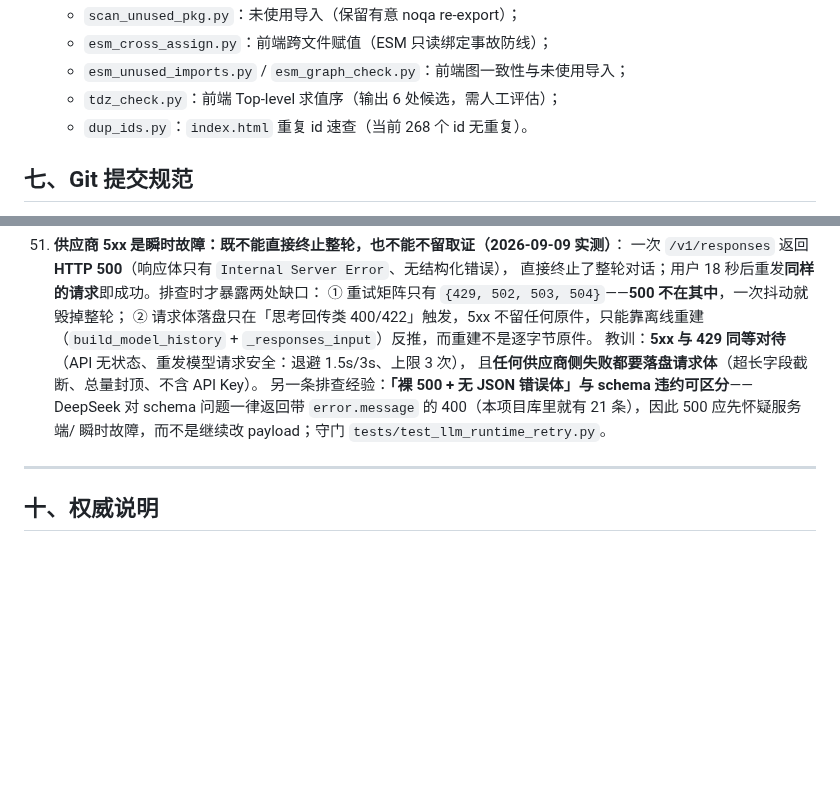
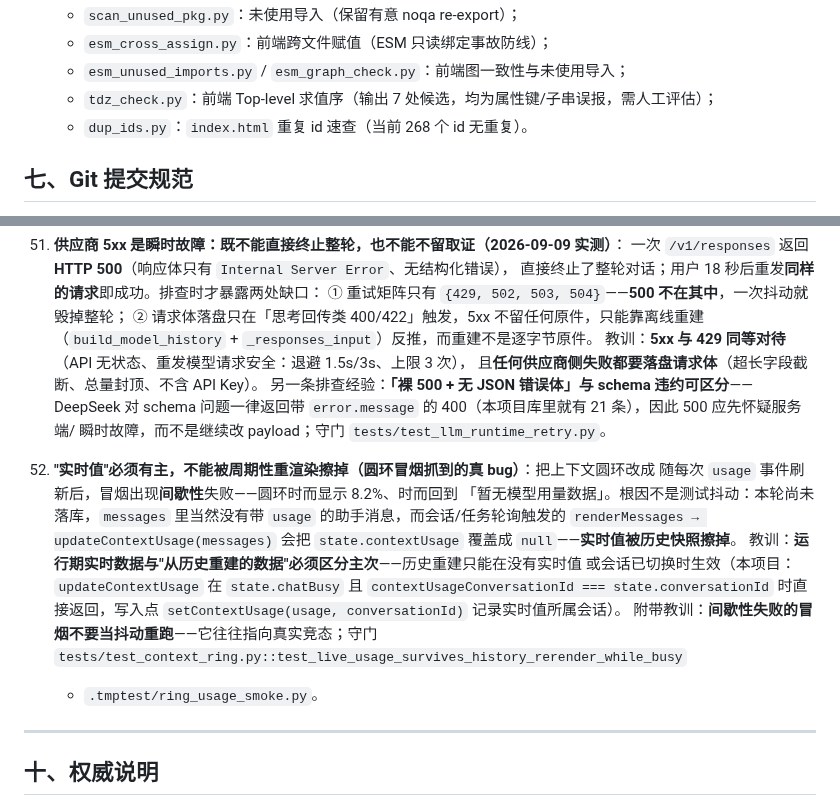
Before and after one commit to yc883123/naiba-chat, a Markdown page: 项目维护说明（修改代码前必读）.md, 2 parts joined by grey strips. GitHub-like rendering; blank space fills up the shorter version.

Commit message:
docs: 同步维护说明（弹窗紧凑居中 + 实时值守卫 + 教训 52）
- §3.4 前端模块表：setContextUsage 补「运行中历史重渲染不得覆盖实时值」守卫与
  弹窗专用样式要点；上下文提醒条目补居中实现要点
- §六：用例 538→541、tdz 候选 6→7、圆环冒烟补几何断言（水平/垂直居中、高度 ≤240px、
  按钮居中、新文案）与「本轮靠它抓到教训 52」
- §九.52：新增教训「实时值必须有主，不能被周期性重渲染擦掉」——间歇性失败的冒烟
  往往是真实竞态，不要当抖动重跑

```diff
--- a/项目维护说明（修改代码前必读）.md
+++ b/项目维护说明（修改代码前必读）.md
@@ -226,7 +226,7 @@
   - `scan_unused_pkg.py`：未使用导入（保留有意 noqa re-export）；
   - `esm_cross_assign.py`：前端跨文件赋值（ESM 只读绑定事故防线）；
   - `esm_unused_imports.py` / `esm_graph_check.py`：前端图一致性与未使用导入；
-  - `tdz_check.py`：前端 Top-level 求值序（输出 6 处候选，需人工评估）；
+  - `tdz_check.py`：前端 Top-level 求值序（输出 7 处候选，均为属性键/子串误报，需人工评估）；
   - `dup_ids.py`：`index.html` 重复 id 速查（当前 268 个 id 无重复）。
 
 ## 七、Git 提交规范
@@ -760,6 +760,19 @@
     问题一律返回带 `error.message` 的 400（本项目库里就有 21 条），因此 500 应先怀疑服务端/
     瞬时故障，而不是继续改 payload；守门 `tests/test_llm_runtime_retry.py`。
 
+52. **"实时值"必须有主，不能被周期性重渲染擦掉（圆环冒烟抓到的真 bug）**：把上下文圆环改成
+    随每次 `usage` 事件刷新后，冒烟出现**间歇性**失败——圆环时而显示 8.2%、时而回到
+    「暂无模型用量数据」。根因不是测试抖动：本轮尚未落库，`messages` 里当然没有带 `usage`
+    的助手消息，而会话/任务轮询触发的 `renderMessages → updateContextUsage(messages)`
+    会把 `state.contextUsage` 覆盖成 `null`——**实时值被历史快照擦掉**。
+    教训：**运行期实时数据与"从历史重建的数据"必须区分主次**——历史重建只能在没有实时值
+    或会话已切换时生效（本项目：`updateContextUsage` 在 `state.chatBusy` 且
+    `contextUsageConversationId === state.conversationId` 时直接返回，写入点
+    `setContextUsage(usage, conversationId)` 记录实时值所属会话）。
+    附带教训：**间歇性失败的冒烟不要当抖动重跑**——它往往指向真实竞态；守门
+    `tests/test_context_ring.py::test_live_usage_survives_history_rerender_while_busy`
+    + `.tmptest/ring_usage_smoke.py`。
+
 ---
 
 ## 十、权威说明
```
Also changed, not shown: other parts of 项目维护说明（修改代码前必读）.md (+3 -3 lines).
